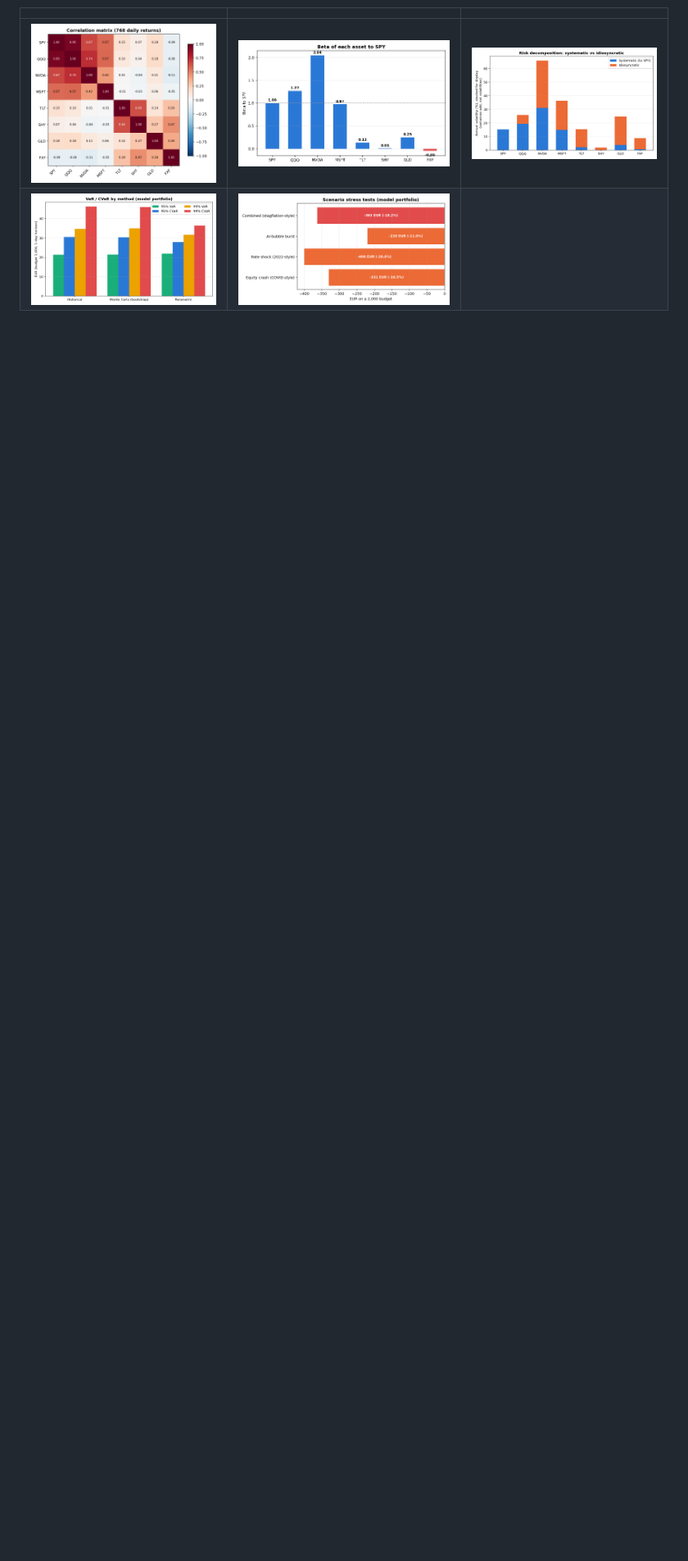
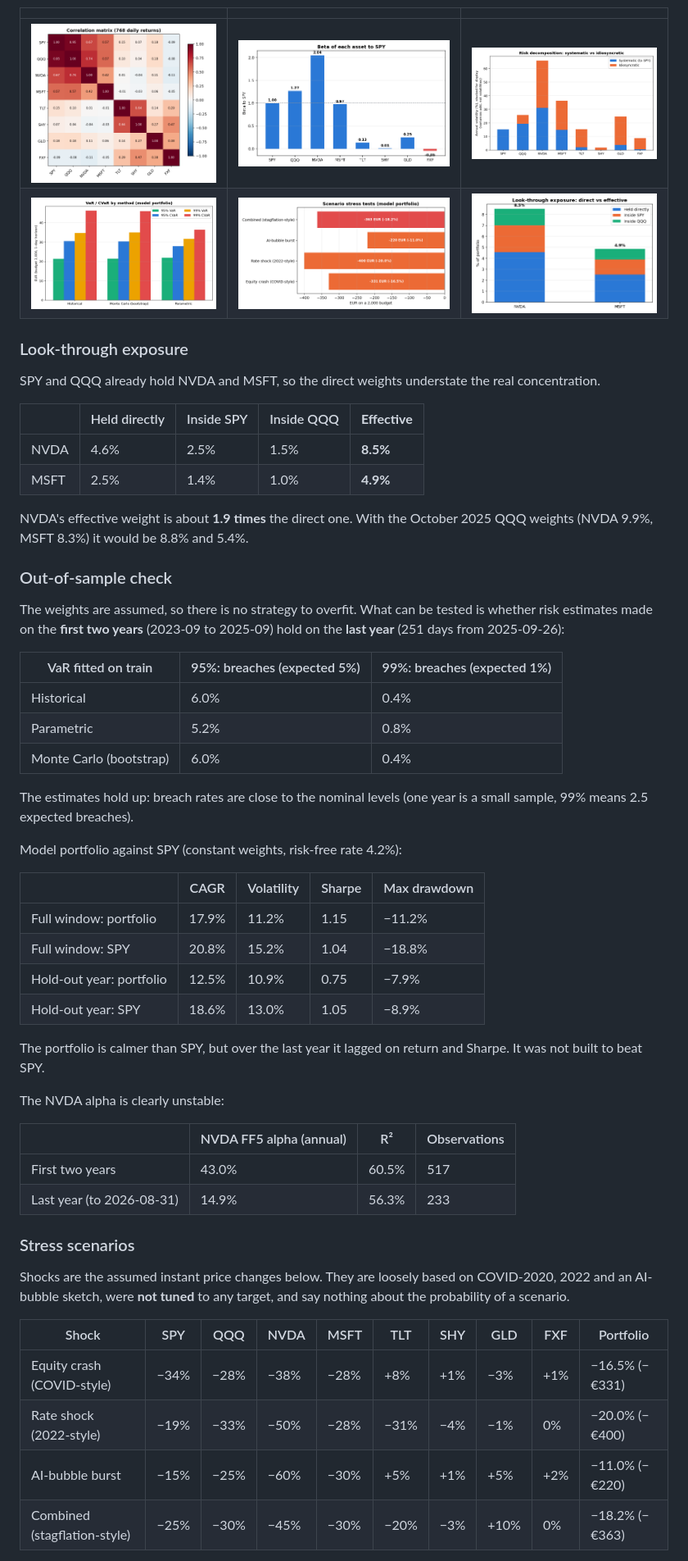
Before and after one commit to AkirraBskyi/portfolio-research-8-assets, a Markdown page: README.md, the part around one of its changes. Shown at 82% size. Drawn GitHub-style; pictures changed too: charts/lookthrough_exposure.png (added); blank space fills up the shorter version.

Commit message:
v2: look-through, проверка вне выборки, сравнение со SPY, таблицы параметров и шоков, PDF-отчёт

```diff
--- a/README.md
+++ b/README.md
@@ -57,4 +65,59 @@ Comparing them with other tech names is the next step.
 | | | |
 |---|---|---|
 | ![Correlations](charts/correlation_matrix.png) | ![Betas](charts/beta_bars.png) | ![Risk decomposition](charts/risk_decomposition.png) |
-| ![VaR](charts/var_cvar_comparison.png) | ![Stress](charts/stress_scenarios.png) | |
+| ![VaR](charts/var_cvar_comparison.png) | ![Stress](charts/stress_scenarios.png) | ![Look-through](charts/lookthrough_exposure.png) |
+
+### Look-through exposure
+
+SPY and QQQ already hold NVDA and MSFT, so the direct weights understate the real concentration.
+
+| | Held directly | Inside SPY | Inside QQQ | **Effective** |
+|---|---|---|---|---|
+| NVDA | 4.6% | 2.5% | 1.5% | **8.5%** |
+| MSFT | 2.5% | 1.4% | 1.0% | **4.9%** |
+
+NVDA's effective weight is about **1.9 times** the direct one. With the October 2025 QQQ weights (NVDA 9.9%, MSFT 8.3%) it would be 8.8% and 5.4%.
+
+### Out-of-sample check
+
+The weights are assumed, so there is no strategy to overfit. What can be tested is whether risk estimates made on the
+**first two years** (2023-09 to 2025-09) hold on the **last year** (251 days from 2025-09-26):
+
+| VaR fitted on train | 95%: breaches (expected 5%) | 99%: breaches (expected 1%) |
+|---|---|---|
+| Historical | 6.0% | 0.4% |
+| Parametric | 5.2% | 0.8% |
+| Monte Carlo (bootstrap) | 6.0% | 0.4% |
+
+The estimates hold up: breach rates are close to the nominal levels (one year is a small sample, 99% means 2.5 expected breaches).
+
+Model portfolio against SPY (constant weights, risk-free rate 4.2%):
+
+| | CAGR | Volatility | Sharpe | Max drawdown |
+|---|---|---|---|---|
+| Full window: portfolio | 17.9% | 11.2% | 1.15 | −11.2% |
+| Full window: SPY | 20.8% | 15.2% | 1.04 | −18.8% |
+| Hold-out year: portfolio | 12.5% | 10.9% | 0.75 | −7.9% |
+| Hold-out year: SPY | 18.6% | 13.0% | 1.05 | −8.9% |
+
+The portfolio is calmer than SPY, but over the last year it lagged on return and Sharpe. It was not built to beat SPY.
+
+The NVDA alpha is clearly unstable:
+
+| | NVDA FF5 alpha (annual) | R² | Observations |
+|---|---|---|---|
+| First two years | 43.0% | 60.5% | 517 |
+| Last year (to 2026-08-31) | 14.9% | 56.3% | 233 |
+
+### Stress scenarios
+
+Shocks are the assumed instant price changes below. They are loosely based on COVID-2020, 2022 and an AI-bubble
+sketch, were **not tuned** to any target, and say nothing about the probability of a scenario.
+
+| Shock | SPY | QQQ | NVDA | MSFT | TLT | SHY | GLD | FXF | Portfolio |
+|---|---|---|---|---|---|---|---|---|---|
+| Equity crash (COVID-style) | −34% | −28% | −38% | −28% | +8% | +1% | −3% | +1% | −16.5% (−€331) |
+| Rate shock (2022-style) | −19% | −33% | −50% | −28% | −31% | −4% | −1% | 0% | −20.0% (−€400) |
+| AI-bubble burst | −15% | −25% | −60% | −30% | +5% | +1% | +5% | +2% | −11.0% (−€220) |
+| Combined (stagflation-style) | −25% | −30% | −45% | −30% | −20% | −3% | +10% | 0% | −18.2% (−€363) |
+
```
Also changed, not shown: other parts of README.md (+60 -56 lines), SPEC.md (+11 -0 lines), charts/portfolio_vs_spy.png (added), 12 other files.
